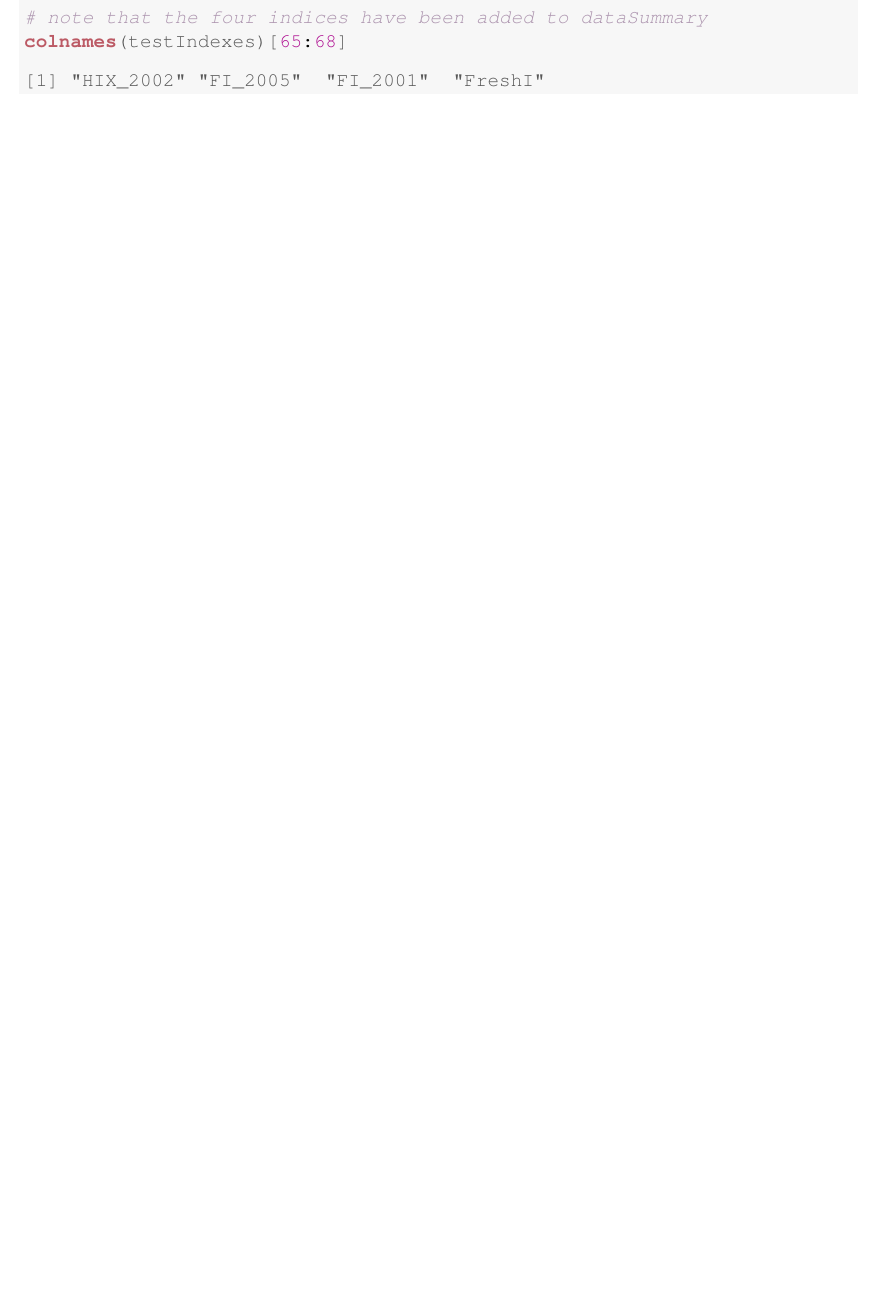
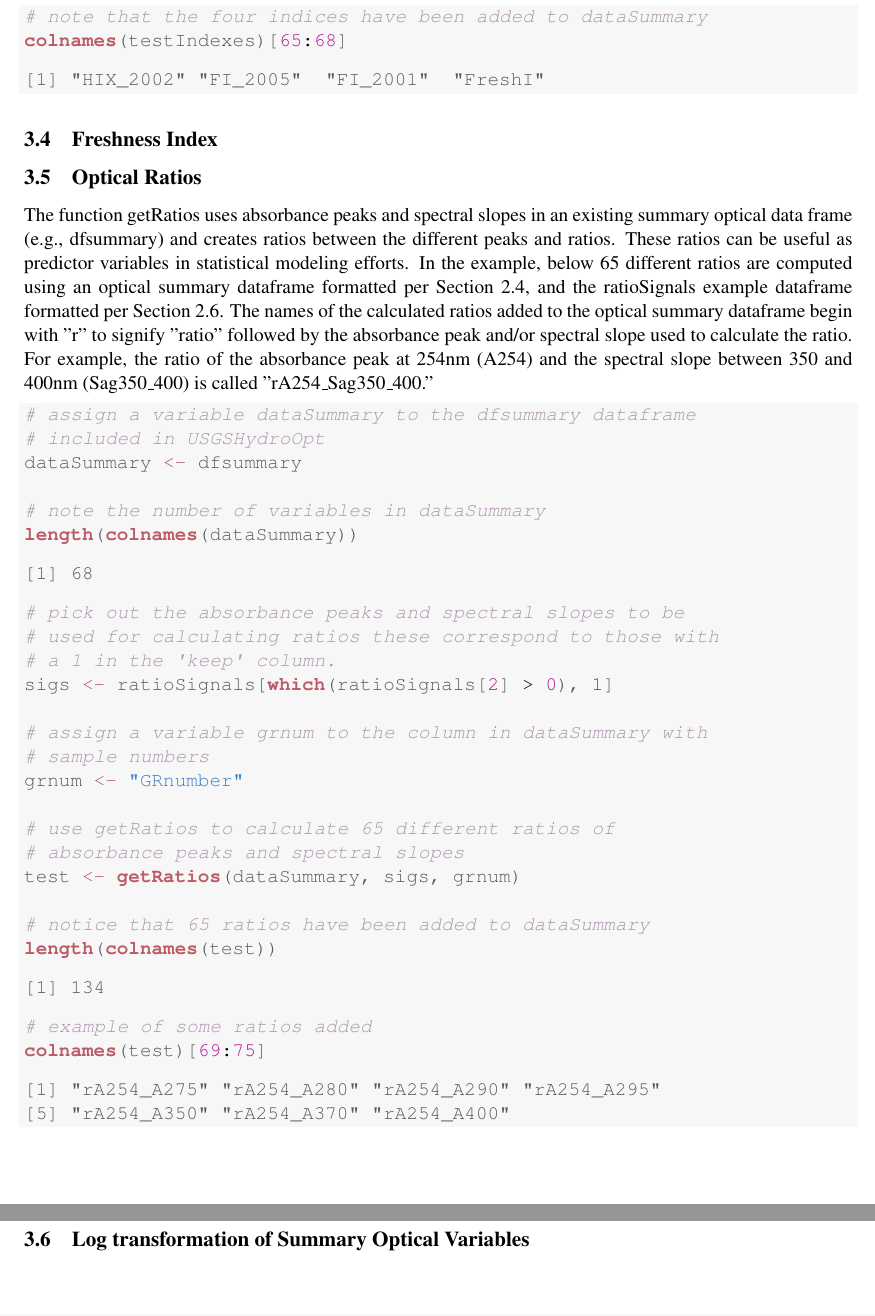
Before and after one commit to USGS-R/USGSHydroOpt, a LaTeX document (vignette/hydroOpt.tex): part of page 10 of 10 before the commit and two parts of pages 11 and 12 of 12 after it, the two joined at a grey line, cut so that both start at the same text, the shorter picture padded with empty space. Compiled offline with pdfLaTeX.

Commit message:
Continued to work on section 3, adding additions.

```diff
--- a/vignette/hydroOpt.tex
+++ b/vignette/hydroOpt.tex
@@ -597,4 +600,63 @@ Four humification and fluoresence index summary variables can be computed using
 \end{kframe}
 \end{knitrout}
 
+%------------------------------------------------------------
+\subsection{Freshness Index}
+%------------------------------------------------------------
+
+%------------------------------------------------------------
+\subsection{Optical Ratios}
+%------------------------------------------------------------
+The function getRatios uses absorbance peaks and spectral slopes in an existing summary optical data frame (e.g., dfsummary) and creates ratios between the different peaks and ratios. These ratios can be useful as predictor variables in statistical modeling efforts. In the example, below 65 different ratios are computed using an optical summary dataframe formatted per Section 2.4, and the ratioSignals example dataframe formatted per Section 2.6. The names of the calculated ratios added to the optical summary dataframe begin with "r" to signify "ratio" followed by the absorbance peak and/or spectral slope used to calculate the ratio. For example, the ratio of the absorbance peak at 254nm (A254) and the spectral slope between 350 and 400nm (Sag350\textunderscore 400) is called "rA254\textunderscore Sag350\textunderscore 400."
+
+
+\begin{knitrout}
+\definecolor{shadecolor}{rgb}{0.969, 0.969, 0.969}\color{fgcolor}\begin{kframe}
+\begin{alltt}
+\hlcom{# assign a variable dataSummary to the dfsummary dataframe}
+\hlcom{# included in USGSHydroOpt}
+\hlstd{dataSummary} \hlkwb{<-} \hlstd{dfsummary}
+
+\hlcom{# note the number of variables in dataSummary}
+\hlkwd{length}\hlstd{(}\hlkwd{colnames}\hlstd{(dataSummary))}
+\end{alltt}
+\begin{verbatim}
+[1] 68
+\end{verbatim}
+\begin{alltt}
+\hlcom{# pick out the absorbance peaks and spectral slopes to be}
+\hlcom{# used for calculating ratios these correspond to those with}
+\hlcom{# a 1 in the 'keep' column.}
+\hlstd{sigs} \hlkwb{<-} \hlstd{ratioSignals[}\hlkwd{which}\hlstd{(ratioSignals[}\hlnum{2}\hlstd{]} \hlopt{>} \hlnum{0}\hlstd{),} \hlnum{1}\hlstd{]}
+
+\hlcom{# assign a variable grnum to the column in dataSummary with}
+\hlcom{# sample numbers}
+\hlstd{grnum} \hlkwb{<-} \hlstr{"GRnumber"}
+
+\hlcom{# use getRatios to calculate 65 different ratios of}
+\hlcom{# absorbance peaks and spectral slopes}
+\hlstd{test} \hlkwb{<-} \hlkwd{getRatios}\hlstd{(dataSummary, sigs, grnum)}
+
+\hlcom{# notice that 65 ratios have been added to dataSummary}
+\hlkwd{length}\hlstd{(}\hlkwd{colnames}\hlstd{(test))}
+\end{alltt}
+\begin{verbatim}
+[1] 134
+\end{verbatim}
+\begin{alltt}
+\hlcom{# example of some ratios added}
+\hlkwd{colnames}\hlstd{(test)[}\hlnum{69}\hlopt{:}\hlnum{75}\hlstd{]}
+\end{alltt}
+\begin{verbatim}
+[1] "rA254_A275" "rA254_A280" "rA254_A290" "rA254_A295"
+[5] "rA254_A350" "rA254_A370" "rA254_A400"
+\end{verbatim}
+\end{kframe}
+\end{knitrout}
+
+%------------------------------------------------------------
+\subsection{Log transformation of Summary Optical Variables}
+%------------------------------------------------------------
+
+
 \end{document}
```
Also changed, not shown: vignette/hydroOpt-concordance.tex (+2 -2 lines), vignette/hydroOpt.pdf, vignette/hydroOpt.tex (5 more changed lines), 4 other files.
